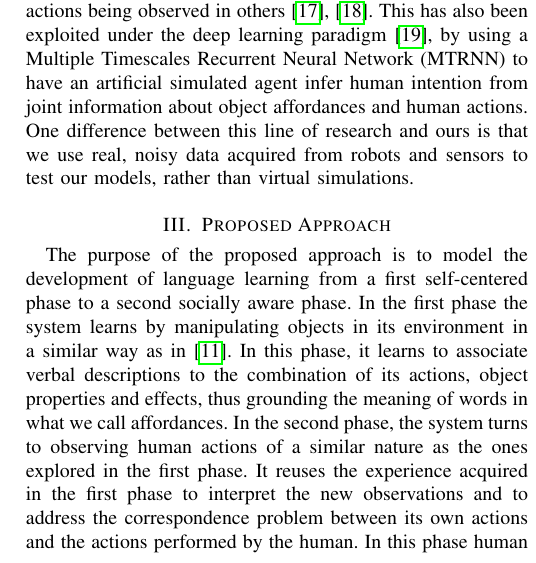
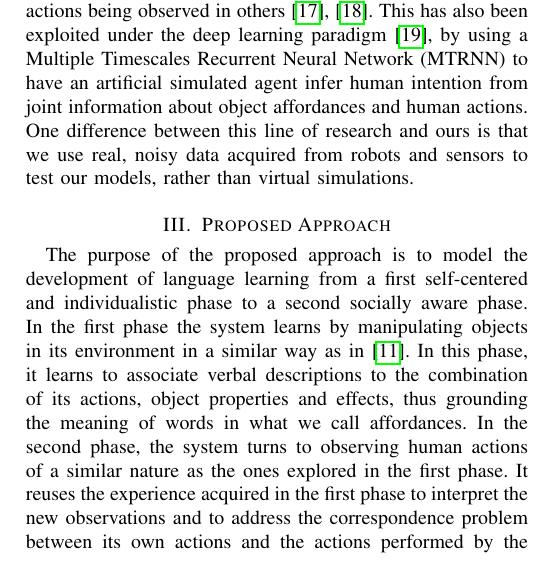
Before and after one commit to gsaponaro/tcds-gestures, a LaTeX paper (article/2017-10_submission/gsaponaro-tcds2017language.tex, which reads article/2017-10_submission/gsaponaro-tcds2017language-approach.tex): part of one column of page 3 of 7, cut so that both start at the same text. Compiled offline with pdfLaTeX; a missing font is replaced by an installed copy or a similar font; a LaTeX package or settings file that is missing is left out.

Commit message:
small update

```diff
--- a/article/2017-10_submission/gsaponaro-tcds2017language-approach.tex
+++ b/article/2017-10_submission/gsaponaro-tcds2017language-approach.tex
@@ -84,7 +84,7 @@
     \label{fig:model}
 %  \label{fig:model}
 \end{figure}
-The purpose of the proposed approach is to model the development of language learning from a first self-centered phase to a second socially aware phase.
+The purpose of the proposed approach is to model the development of language learning from a first self-centered and individualistic phase to a second socially aware phase.
 In the first phase the system learns by manipulating objects in its environment in a similar way as in~\cite{salvi:2012:smcb}.
 In this phase, it learns to associate verbal descriptions to the combination of its actions, object properties and effects, thus grounding the meaning of words in what we call affordances.
 In the second phase, the system turns to observing human actions of a similar nature as the ones explored in the first phase.
```
